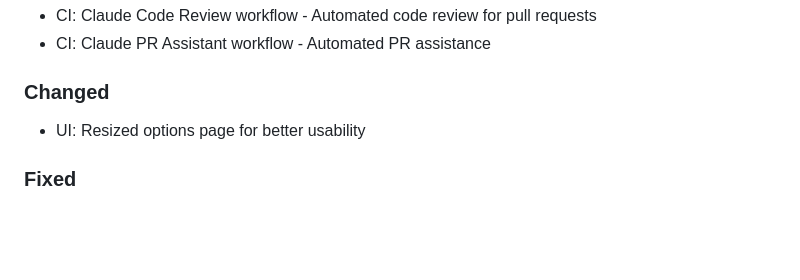
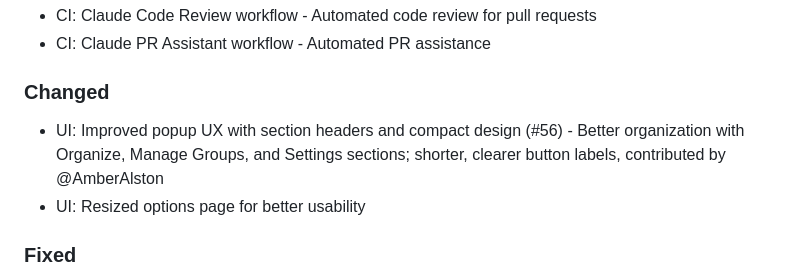
Before and after one commit to malston/chrome-tabs, a Markdown page: CHANGELOG.md, the part around the change. GitHub-like rendering; blank space fills up the shorter version.

Commit message:
docs: Add UX improvements to v1.5.0 changelog
- Credit @AmberAlston for popup UX improvements (#56)

```diff
--- a/CHANGELOG.md
+++ b/CHANGELOG.md
@@ -14,6 +14,7 @@ and this project adheres to [Semantic Versioning](https://semver.org/spec/v2.0.0
 
 ### Changed
 
+- UI: Improved popup UX with section headers and compact design (#56) - Better organization with Organize, Manage Groups, and Settings sections; shorter, clearer button labels, contributed by @AmberAlston
 - UI: Resized options page for better usability
 
 ### Fixed
```
